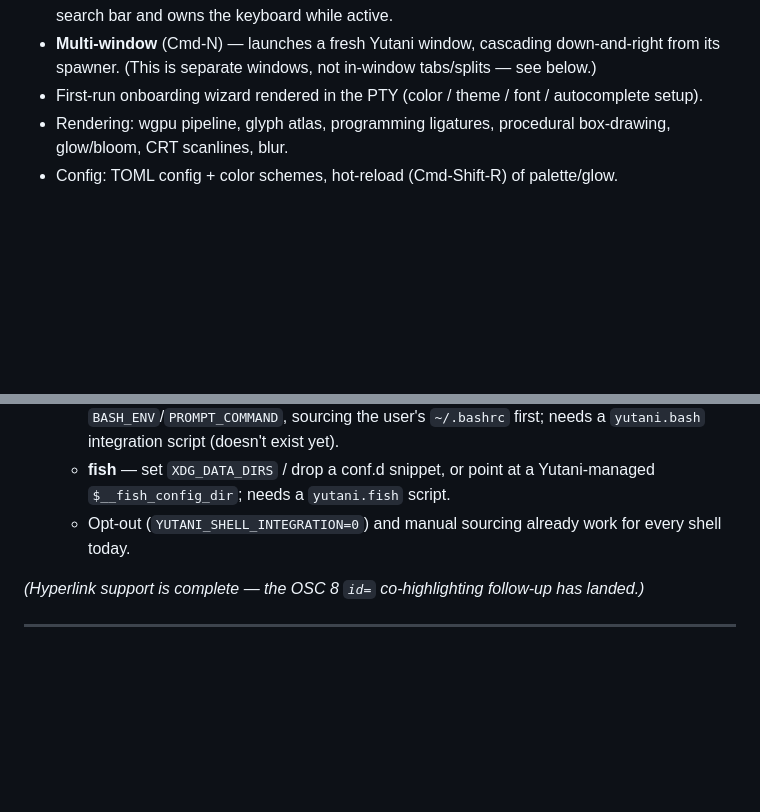
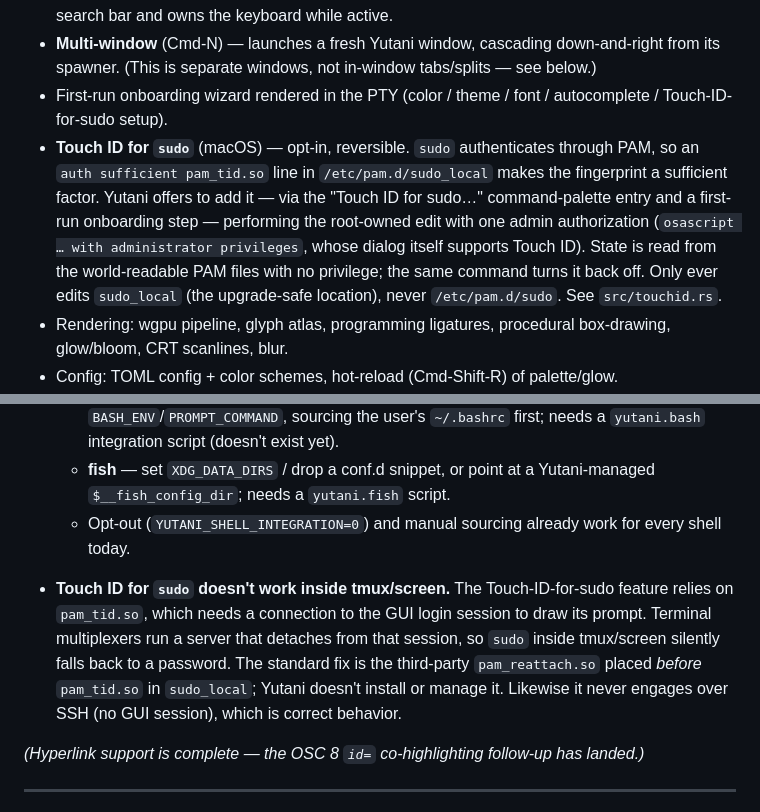
Before and after one commit to ryanfrawley/yutani, a Markdown page: FEATURES.md, 2 parts joined by grey strips. Rendered like a GitHub page; blank space fills up the shorter version.

Commit message:
docs(features): document Touch ID for sudo + tmux caveat
Note the opt-in feature under "Already implemented" and the
pam_tid/tmux limitation under "Known limitations".

Co-Authored-By: Claude Opus 4.7 (1M context) <noreply@anthropic.com>

```diff
--- a/FEATURES.md
+++ b/FEATURES.md
@@ -37,7 +37,16 @@ started.
   down-and-right from its spawner. (This is separate windows, not in-window
   tabs/splits — see below.)
 - First-run onboarding wizard rendered in the PTY (color / theme / font /
-  autocomplete setup).
+  autocomplete / Touch-ID-for-sudo setup).
+- **Touch ID for `sudo`** (macOS) — opt-in, reversible. `sudo` authenticates
+  through PAM, so an `auth sufficient pam_tid.so` line in `/etc/pam.d/sudo_local`
+  makes the fingerprint a sufficient factor. Yutani offers to add it — via the
+  "Touch ID for sudo…" command-palette entry and a first-run onboarding step —
+  performing the root-owned edit with one admin authorization (`osascript … with
+  administrator privileges`, whose dialog itself supports Touch ID). State is
+  read from the world-readable PAM files with no privilege; the same command
+  turns it back off. Only ever edits `sudo_local` (the upgrade-safe location),
+  never `/etc/pam.d/sudo`. See `src/touchid.rs`.
 - Rendering: wgpu pipeline, glyph atlas, programming ligatures, procedural
   box-drawing, glow/bloom, CRT scanlines, blur.
 - Config: TOML config + color schemes, hot-reload (Cmd-Shift-R) of palette/glow.
@@ -109,6 +118,14 @@ this is low priority — listed for completeness.
   - Opt-out (`YUTANI_SHELL_INTEGRATION=0`) and manual sourcing already work for
     every shell today.
 
+- **Touch ID for `sudo` doesn't work inside tmux/screen.** The Touch-ID-for-sudo
+  feature relies on `pam_tid.so`, which needs a connection to the GUI login
+  session to draw its prompt. Terminal multiplexers run a server that detaches
+  from that session, so `sudo` inside tmux/screen silently falls back to a
+  password. The standard fix is the third-party `pam_reattach.so` placed *before*
+  `pam_tid.so` in `sudo_local`; Yutani doesn't install or manage it. Likewise it
+  never engages over SSH (no GUI session), which is correct behavior.
+
 *(Hyperlink support is complete — the OSC 8 `id=` co-highlighting follow-up has
 landed.)*
 
```
